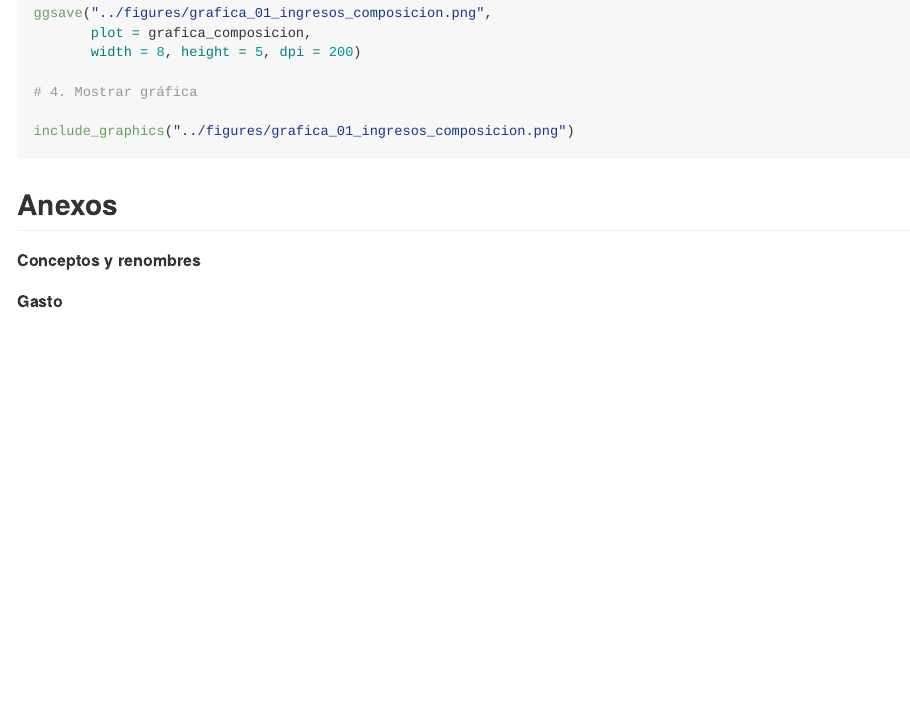
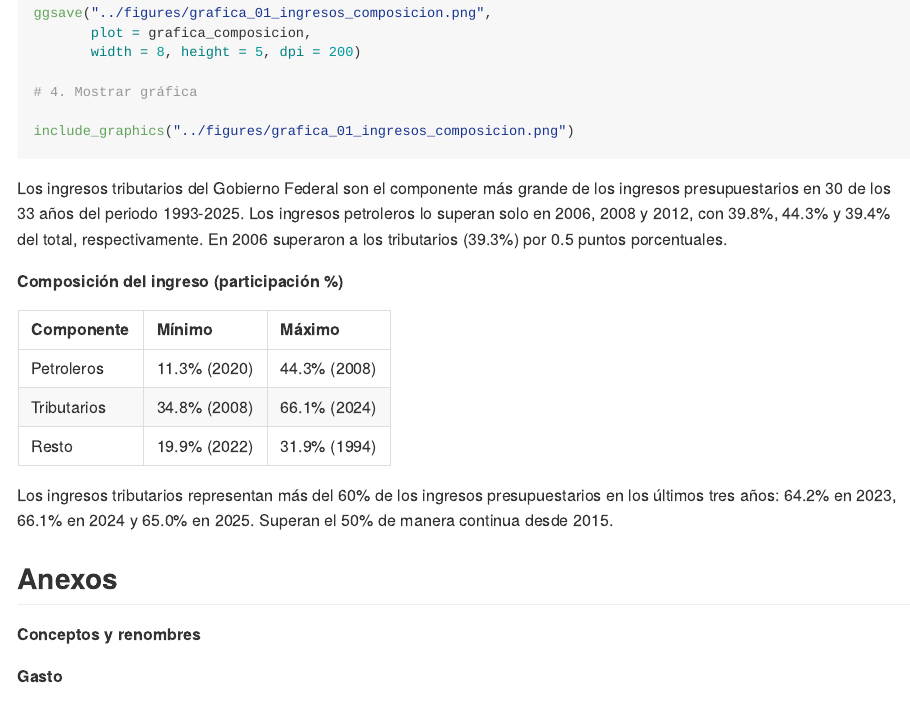
Before and after one commit to Jose-Castanedas/finanzas_publicas_mexico, an R Markdown document (analysis/analisis_finanzas_publicas_mexico.Rmd): the page in a window 1100 px wide, from 6810 px down. Rendered offline with R 4.5, knitr and Pandoc, with nearby package versions; the code chunks are not run, so their results and figures are left out; long lines of code are wrapped.

Commit message:
docs: agrega respuesta de la pregunta 1

````diff
--- a/analysis/analisis_finanzas_publicas_mexico.Rmd
+++ b/analysis/analisis_finanzas_publicas_mexico.Rmd
@@ -291,6 +291,17 @@ ggsave("../figures/grafica_01_ingresos_composicion.png",
 
 include_graphics("../figures/grafica_01_ingresos_composicion.png")
 ```
+Los ingresos tributarios del Gobierno Federal son el componente más grande de los ingresos presupuestarios en 30 de los 33 años del periodo 1993-2025. Los ingresos petroleros lo superan solo en 2006, 2008 y 2012, con 39.8%, 44.3% y 39.4% del total, respectivamente. En 2006 superaron a los tributarios (39.3%) por 0.5 puntos porcentuales.
+
+**Composición del ingreso (participación %)**
+
+| Componente | Mínimo | Máximo |
+| :--- | :--- | :--- |
+| Petroleros | 11.3% (2020) | 44.3% (2008) |
+| Tributarios | 34.8% (2008) | 66.1% (2024) |
+| Resto | 19.9% (2022) | 31.9% (1994) |
+
+Los ingresos tributarios representan más del 60% de los ingresos presupuestarios en los últimos tres años: 64.2% en 2023, 66.1% en 2024 y 65.0% en 2025. Superan el 50% de manera continua desde 2015.
 
 ## Anexos
 
````
Also changed, not shown: analysis/analisis_finanzas_publicas_mexico.md.
